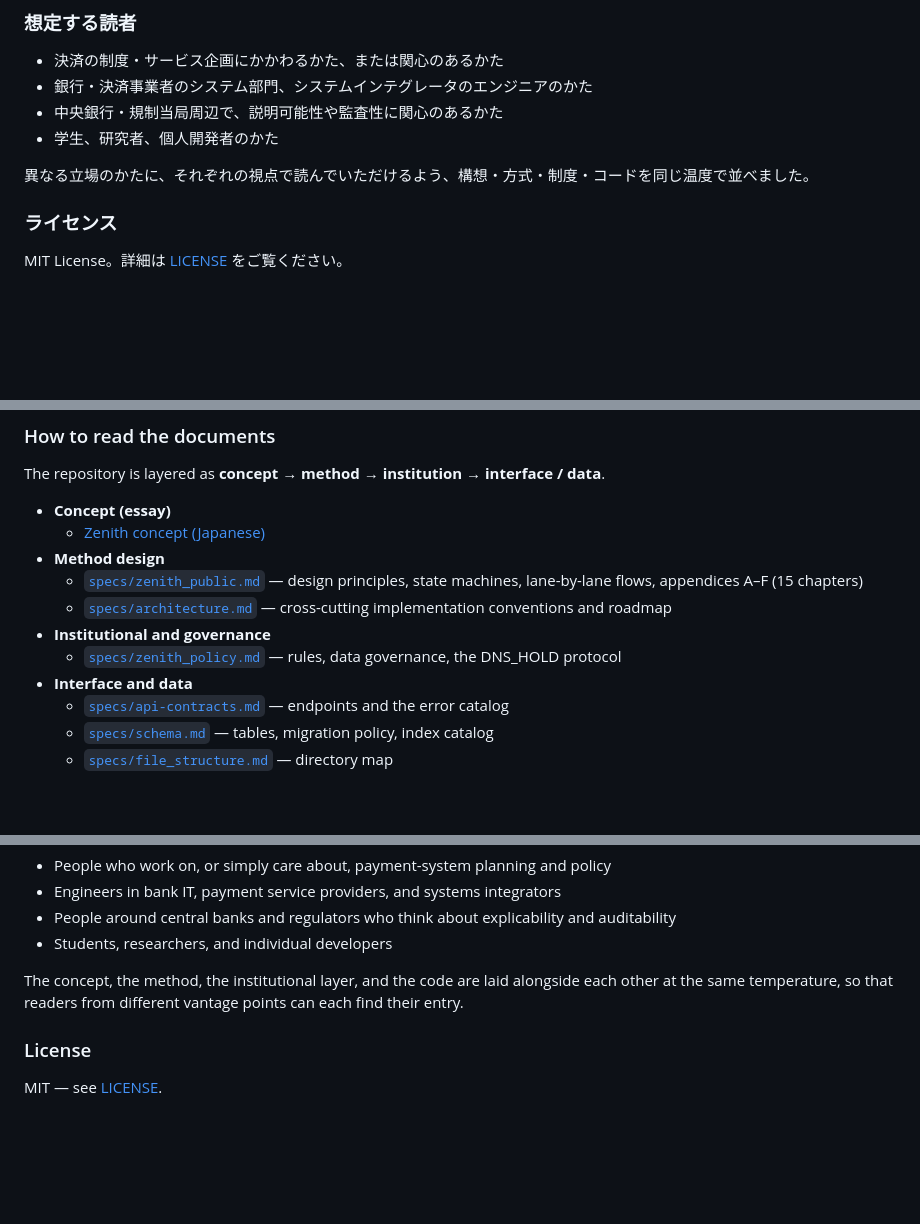
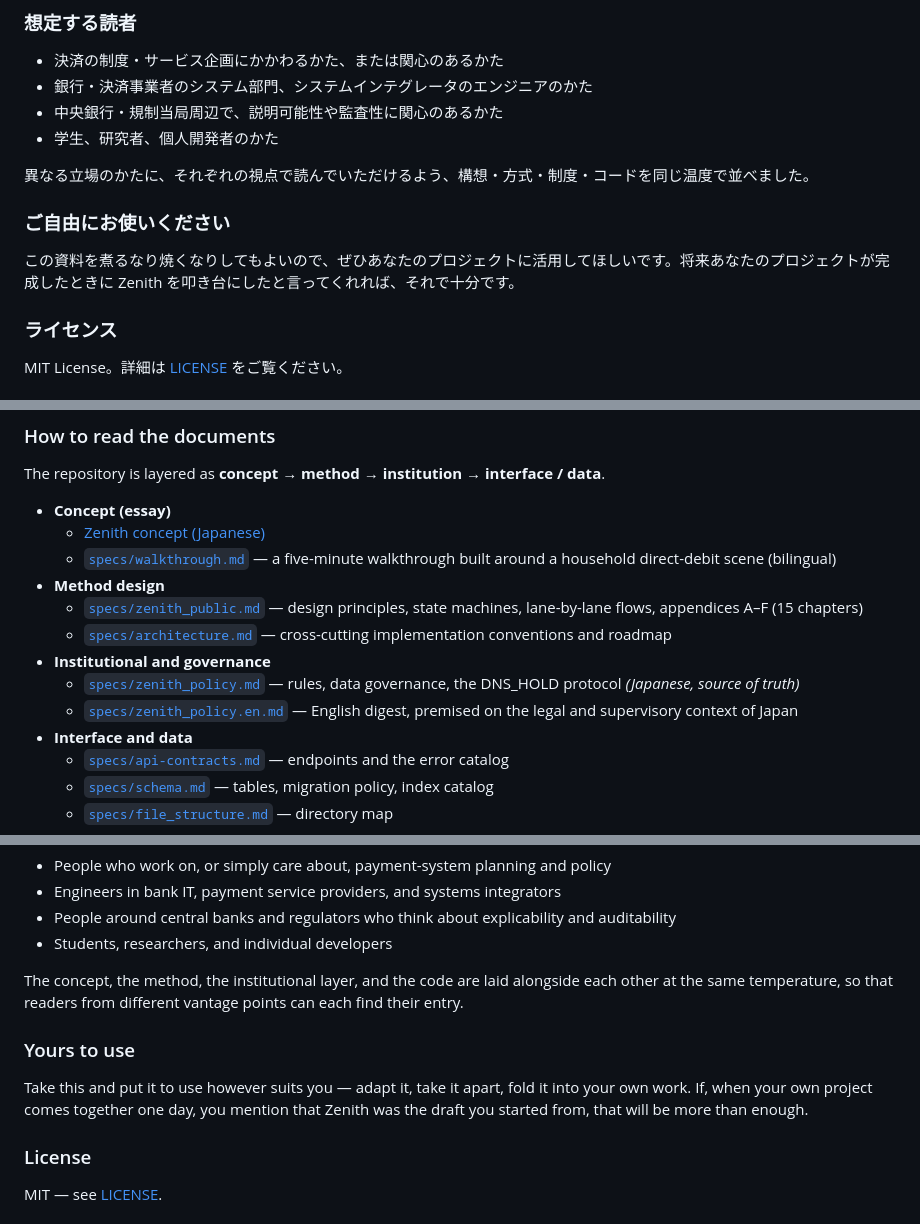
Before and after one commit to pochatt/Zenith-Payment-System, a Markdown page: README.md, 3 parts joined by grey strips. Rendered like a GitHub page; blank space fills up the shorter version.

```diff
--- a/README.md
+++ b/README.md
@@ -233,6 +234,10 @@ npx vitest test/zc/express.test.ts    # 単一ファイル
 - 学生、研究者、個人開発者のかた
 
 異なる立場のかたに、それぞれの視点で読んでいただけるよう、構想・方式・制度・コードを同じ温度で並べました。
+
+### ご自由にお使いください
+
+この資料を煮るなり焼くなりしてもよいので、ぜひあなたのプロジェクトに活用してほしいです。将来あなたのプロジェクトが完成したときに Zenith を叩き台にしたと言ってくれれば、それで十分です。
 
 ### ライセンス
 
@@ -450,11 +455,13 @@ The repository is layered as **concept → method → institution → interface
 
 - **Concept (essay)**
   - [Zenith concept (Japanese)](https://www.sakuolia.jp/zenith.md)
+  - [`specs/walkthrough.md`](specs/walkthrough.md) — a five-minute walkthrough built around a household direct-debit scene (bilingual)
 - **Method design**
   - [`specs/zenith_public.md`](specs/zenith_public.md) — design principles, state machines, lane-by-lane flows, appendices A–F (15 chapters)
   - [`specs/architecture.md`](specs/architecture.md) — cross-cutting implementation conventions and roadmap
 - **Institutional and governance**
-  - [`specs/zenith_policy.md`](specs/zenith_policy.md) — rules, data governance, the DNS_HOLD protocol
+  - [`specs/zenith_policy.md`](specs/zenith_policy.md) — rules, data governance, the DNS_HOLD protocol *(Japanese, source of truth)*
+  - [`specs/zenith_policy.en.md`](specs/zenith_policy.en.md) — English digest, premised on the legal and supervisory context of Japan
 - **Interface and data**
   - [`specs/api-contracts.md`](specs/api-contracts.md) — endpoints and the error catalog
   - [`specs/schema.md`](specs/schema.md) — tables, migration policy, index catalog
@@ -479,6 +486,10 @@ The intent is to offer **something to argue with**, not something to replace any
 
 The concept, the method, the institutional layer, and the code are laid alongside each other at the same temperature, so that readers from different vantage points can each find their entry.
 
+### Yours to use
+
+Take this and put it to use however suits you — adapt it, take it apart, fold it into your own work. If, when your own project comes together one day, you mention that Zenith was the draft you started from, that will be more than enough.
+
 ### License
 
 MIT — see [LICENSE](LICENSE).
```
Also changed, not shown: other parts of README.md (+1 -0 lines), specs/walkthrough.md (added, +120 -0 lines), specs/zenith_policy.en.md (added, +119 -0 lines).
